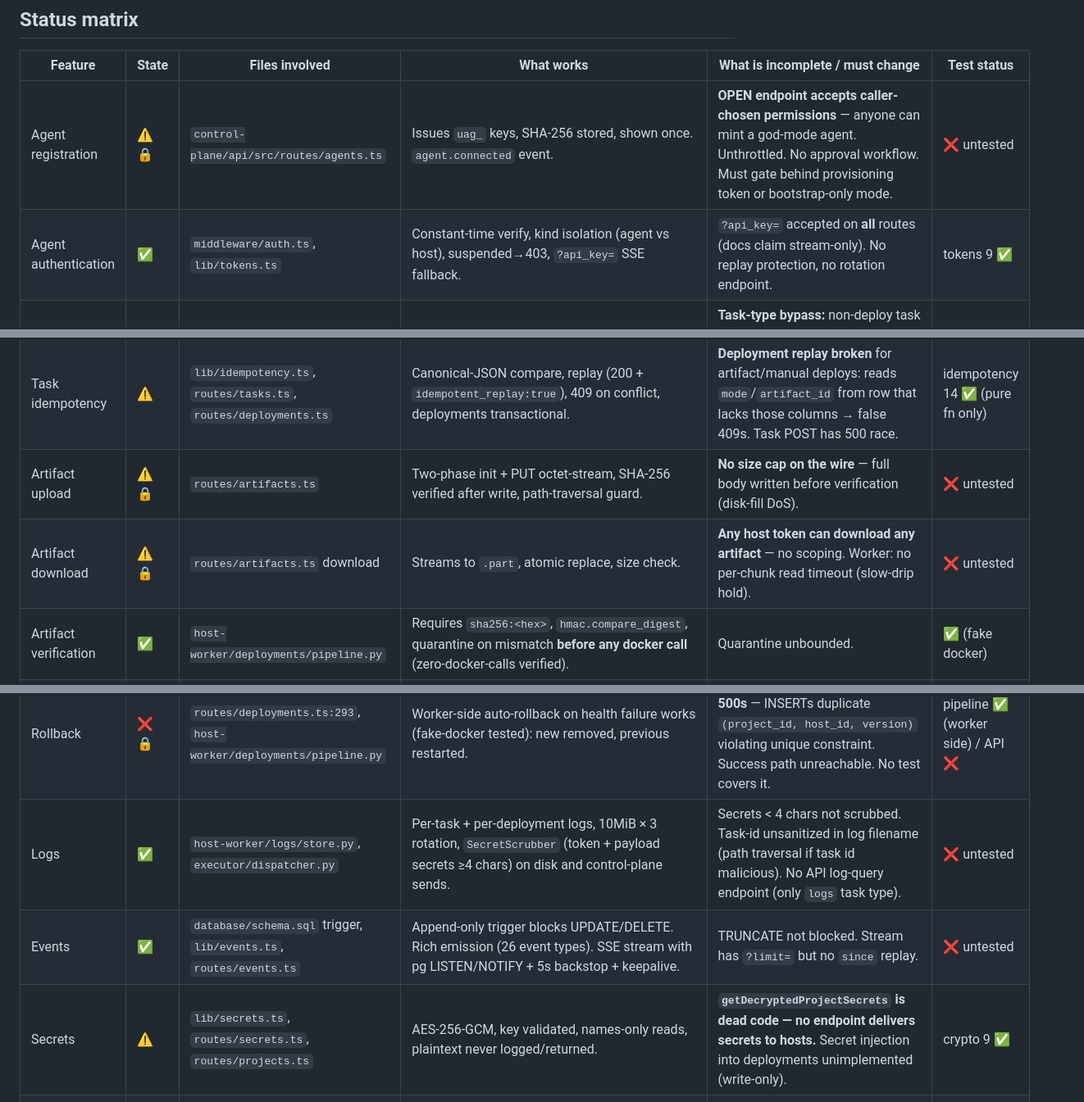
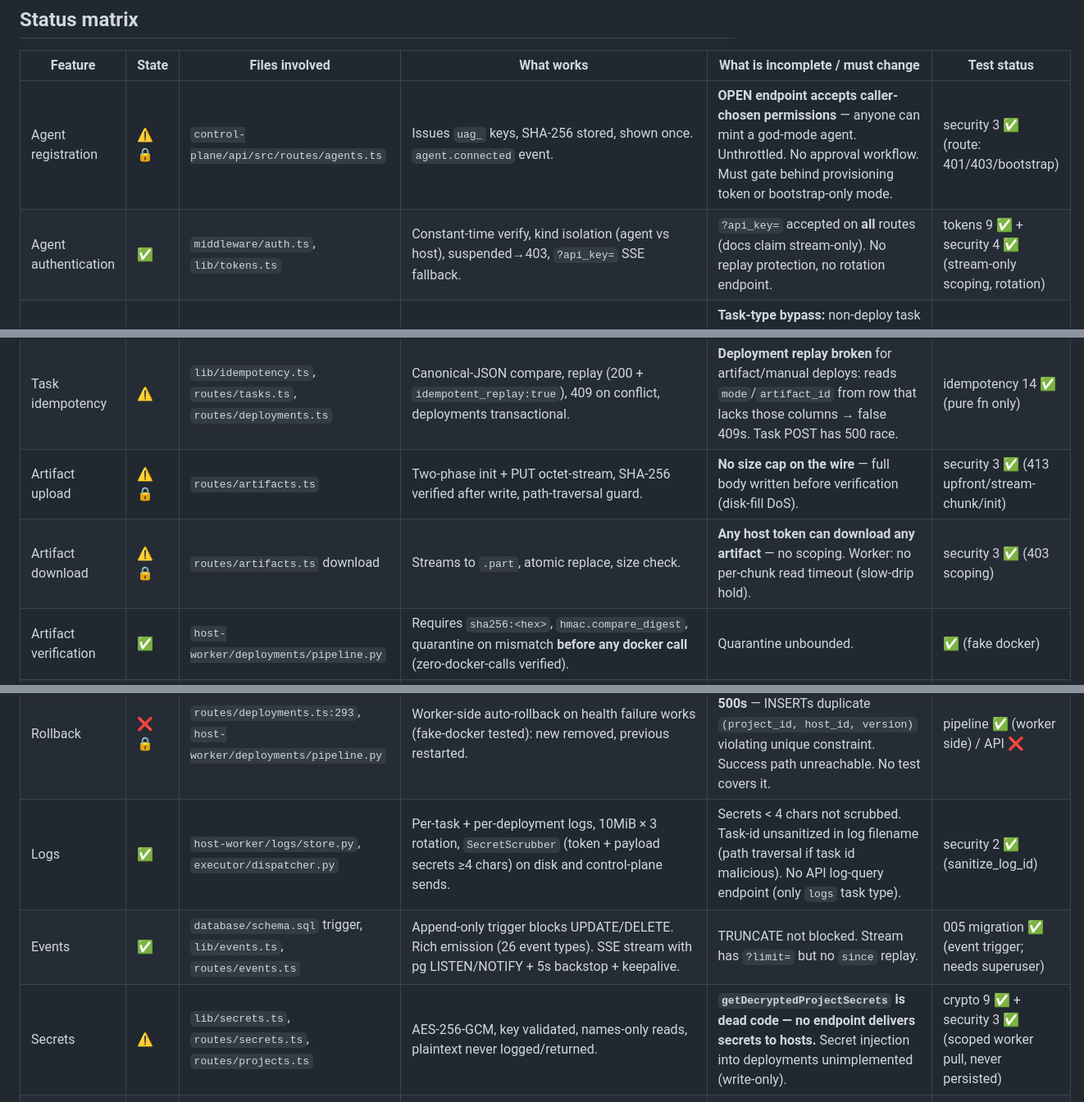
Before and after one commit to kilomene/Universal-AGT, a Markdown page: agent-host-platform/docs/implementation-status.md, 3 parts joined by grey strips. Shown at 82% size. Drawn GitHub-style.

Commit message:
Phase 6: security hardening (remove docker-run extra_args, provisioning-gated registration, artifact caps+scoping, tar-slip/path-traversal fixes, secrets delivery, token rotation)

```diff
--- a/agent-host-platform/docs/implementation-status.md
+++ b/agent-host-platform/docs/implementation-status.md
@@ -14,8 +14,8 @@
 
 | Feature | State | Files involved | What works | What is incomplete / must change | Test status |
 |---|---|---|---|---|---|
-| Agent registration | ⚠️🔒 | `control-plane/api/src/routes/agents.ts` | Issues `uag_` keys, SHA-256 stored, shown once. `agent.connected` event. | **OPEN endpoint accepts caller-chosen permissions** — anyone can mint a god-mode agent. Unthrottled. No approval workflow. Must gate behind provisioning token or bootstrap-only mode. | ❌ untested |
-| Agent authentication | ✅ | `middleware/auth.ts`, `lib/tokens.ts` | Constant-time verify, kind isolation (agent vs host), suspended→403, `?api_key=` SSE fallback. | `?api_key=` accepted on **all** routes (docs claim stream-only). No replay protection, no rotation endpoint. | tokens 9 ✅ |
+| Agent registration | ⚠️🔒 | `control-plane/api/src/routes/agents.ts` | Issues `uag_` keys, SHA-256 stored, shown once. `agent.connected` event. | **OPEN endpoint accepts caller-chosen permissions** — anyone can mint a god-mode agent. Unthrottled. No approval workflow. Must gate behind provisioning token or bootstrap-only mode. | security 3 ✅ (route: 401/403/bootstrap) |
+| Agent authentication | ✅ | `middleware/auth.ts`, `lib/tokens.ts` | Constant-time verify, kind isolation (agent vs host), suspended→403, `?api_key=` SSE fallback. | `?api_key=` accepted on **all** routes (docs claim stream-only). No replay protection, no rotation endpoint. | tokens 9 ✅ + security 4 ✅ (stream-only scoping, rotation) |
 | Agent permissions | ⚠️🔒 | `middleware/auth.ts` (free-form JSONB map), routes | `deploy`, `read_status`, `restart`, `stop`, `approve_deployments`, `manage_secrets`, `manage_domains` enforced on convenience routes. | **Task-type bypass:** non-deploy task types (stop/remove/…) need only `read_status` via `POST /v1/tasks`. **Cancel needs only `read_status`.** No permission registry/enum. No per-resource ACL (global permissions). | ❌ untested |
 | Host registration | ⚠️🔒 | `routes/hosts.ts`, `scripts/install-host.sh` | Issues `uagh_` tokens, SHA-256 stored. `host.registered` event. | Open to any agent with `deploy` (inherits registration weakness). Re-running installer registers a *second* host. | ❌ untested |
 | Host authentication | ✅ | `middleware/auth.ts`, `routes/worker.ts` | Host token must match `:id`/`host_id` in claim/heartbeat/progress. | — | ❌ untested |
@@ -26,17 +26,17 @@
 | Task retry | ❌ | `lib/stateMachine.ts`, `routes/worker.ts` | `attempts` incremented on claim. | **No retry classification** (safe/conditional/non-retryable). `max_attempts` never read. `retrying` state unreachable. Failed task can be claimed forever. **No claim lease** — dead worker's task stuck in `claimed`/`running` forever, no sweeper. | ❌ untested |
 | Task cancellation | ⚠️🔒 | `routes/tasks.ts:211` | Transitions to `cancelled`, emits event. | Needs only `read_status` (should require ownership or `deploy`). Hosts cannot report cancelled. | ❌ untested |
 | Task idempotency | ⚠️ | `lib/idempotency.ts`, `routes/tasks.ts`, `routes/deployments.ts` | Canonical-JSON compare, replay (200 + `idempotent_replay:true`), 409 on conflict, deployments transactional. | **Deployment replay broken** for artifact/manual deploys: reads `mode`/`artifact_id` from row that lacks those columns → false 409s. Task POST has 500 race. | idempotency 14 ✅ (pure fn only) |
-| Artifact upload | ⚠️🔒 | `routes/artifacts.ts` | Two-phase init + PUT octet-stream, SHA-256 verified after write, path-traversal guard. | **No size cap on the wire** — full body written before verification (disk-fill DoS). | ❌ untested |
-| Artifact download | ⚠️🔒 | `routes/artifacts.ts` download | Streams to `.part`, atomic replace, size check. | **Any host token can download any artifact** — no scoping. Worker: no per-chunk read timeout (slow-drip hold). | ❌ untested |
+| Artifact upload | ⚠️🔒 | `routes/artifacts.ts` | Two-phase init + PUT octet-stream, SHA-256 verified after write, path-traversal guard. | **No size cap on the wire** — full body written before verification (disk-fill DoS). | security 3 ✅ (413 upfront/stream-chunk/init) |
+| Artifact download | ⚠️🔒 | `routes/artifacts.ts` download | Streams to `.part`, atomic replace, size check. | **Any host token can download any artifact** — no scoping. Worker: no per-chunk read timeout (slow-drip hold). | security 3 ✅ (403 scoping) |
 | Artifact verification | ✅ | `host-worker/deployments/pipeline.py` | Requires `sha256:<hex>`, `hmac.compare_digest`, quarantine on mismatch **before any docker call** (zero-docker-calls verified). | Quarantine unbounded. | ✅ (fake docker) |
 | Deployment (auto) | ✅ | `routes/deployments.ts`, `host-worker/deployments/pipeline.py` | Full pipeline: download→verify→extract→manifest→resource check→build→run→health→register. Blue/green-ish: old container kept until new passes health. | Same-version redeploy deletes old container before health (downtime, no rollback). Old `superseded` containers/images never GC'd. **Compose rollback broken** (tears down nothing, `docker.start(None)` → error). | pipeline 12 ✅ (fake docker) |
 | Deployment (manual) | ✅ | `routes/tasks.ts` approve/reject | `awaiting_approval` → approve→`queued`, reject→`cancelled`. `approve_deployments` perm. Audit: `task.approved`/`rejected` with actor id. | No notification path (poll `?status=awaiting_approval`). CLI has no approve/reject. Dashboard has no approvals UI. Approval inherits open-registration weakness. | ❌ untested |
 | Docker execution | ✅ | `host-worker/docker/client.py` | Real CLI wrapper, argv lists, container names `uaht-{project}-{version}`, `--memory`/`--cpus`, restart policies allowlisted. | Image tags unsanitized (any registry pullable). `handle_docker_run` passes `restart` unvalidated. Published ports bind `0.0.0.0`. | ❌ untested (fake only) |
 | Health checks | ⚠️ | `host-worker/health/checker.py` | Real HTTP checks, `GET http://127.0.0.1:{port}{path}`, exact-200, 2s poll, configurable timeout (default 120s). | **HTTP only** — no TCP/process/container checks. Success = exactly 200 (not 2xx). Compose port discovery regex-brittle. | ❌ untested |
 | Rollback | ❌🔒 | `routes/deployments.ts:293`, `host-worker/deployments/pipeline.py` | Worker-side auto-rollback on health failure works (fake-docker tested): new removed, previous restarted. | **API rollback endpoint ALWAYS 500s** — INSERTs duplicate `(project_id, host_id, version)` violating unique constraint. Success path unreachable. No test covers it. | pipeline ✅ (worker side) / API ❌ |
-| Logs | ✅ | `host-worker/logs/store.py`, `executor/dispatcher.py` | Per-task + per-deployment logs, 10MiB × 3 rotation, `SecretScrubber` (token + payload secrets ≥4 chars) on disk and control-plane sends. | Secrets < 4 chars not scrubbed. Task-id unsanitized in log filename (path traversal if task id malicious). No API log-query endpoint (only `logs` task type). | ❌ untested |
-| Events | ✅ | `database/schema.sql` trigger, `lib/events.ts`, `routes/events.ts` | Append-only trigger blocks UPDATE/DELETE. Rich emission (26 event types). SSE stream with pg LISTEN/NOTIFY + 5s backstop + keepalive. | TRUNCATE not blocked. Stream has `?limit=` but no `since` replay. | ❌ untested |
-| Secrets | ⚠️ | `lib/secrets.ts`, `routes/secrets.ts`, `routes/projects.ts` | AES-256-GCM, key validated, names-only reads, plaintext never logged/returned. | **`getDecryptedProjectSecrets` is dead code — no endpoint delivers secrets to hosts.** Secret injection into deployments unimplemented (write-only). | crypto 9 ✅ |
+| Logs | ✅ | `host-worker/logs/store.py`, `executor/dispatcher.py` | Per-task + per-deployment logs, 10MiB × 3 rotation, `SecretScrubber` (token + payload secrets ≥4 chars) on disk and control-plane sends. | Secrets < 4 chars not scrubbed. Task-id unsanitized in log filename (path traversal if task id malicious). No API log-query endpoint (only `logs` task type). | security 2 ✅ (sanitize_log_id) |
+| Events | ✅ | `database/schema.sql` trigger, `lib/events.ts`, `routes/events.ts` | Append-only trigger blocks UPDATE/DELETE. Rich emission (26 event types). SSE stream with pg LISTEN/NOTIFY + 5s backstop + keepalive. | TRUNCATE not blocked. Stream has `?limit=` but no `since` replay. | 005 migration ✅ (event trigger; needs superuser) |
+| Secrets | ⚠️ | `lib/secrets.ts`, `routes/secrets.ts`, `routes/projects.ts` | AES-256-GCM, key validated, names-only reads, plaintext never logged/returned. | **`getDecryptedProjectSecrets` is dead code — no endpoint delivers secrets to hosts.** Secret injection into deployments unimplemented (write-only). | crypto 9 ✅ + security 3 ✅ (scoped worker pull, never persisted) |
 | Resource limits | ⚠️ | `deployments/manifest.py`, `docker/client.py` | Manifest validates `memory` regex + positive `cpu`; `--memory`/`--cpus` passed to docker. Pre-deploy resource *check* exists in pipeline. | `environment-update` drops memory/cpus on recreate. No aggregate capacity accounting per host. No port registry. | manifest 60 ✅ |
 | Port management | ❌ | `deployments.ports` (jsonb, write-never) | — | **No registry, no allocation, no collision detection** (DB/OS/Docker). Two deployments can claim the same port silently. | ❌ |
 | Host recovery | ❌ | `host-worker/agent/main.py` | Docker `unless-stopped` restart policy brings containers back after reboot. | **No reconciliation**: desired (state.json) vs actual Docker never compared. Missing/rm'd container stays `running` in state — control plane sees a lie. No interrupted-deploy resumption. Corrupt `state.json` → bare `json.load` crash poisons heartbeats. | ❌ |
```
Also changed, not shown: other parts of agent-host-platform/docs/implementation-status.md (+34 -4 lines).
